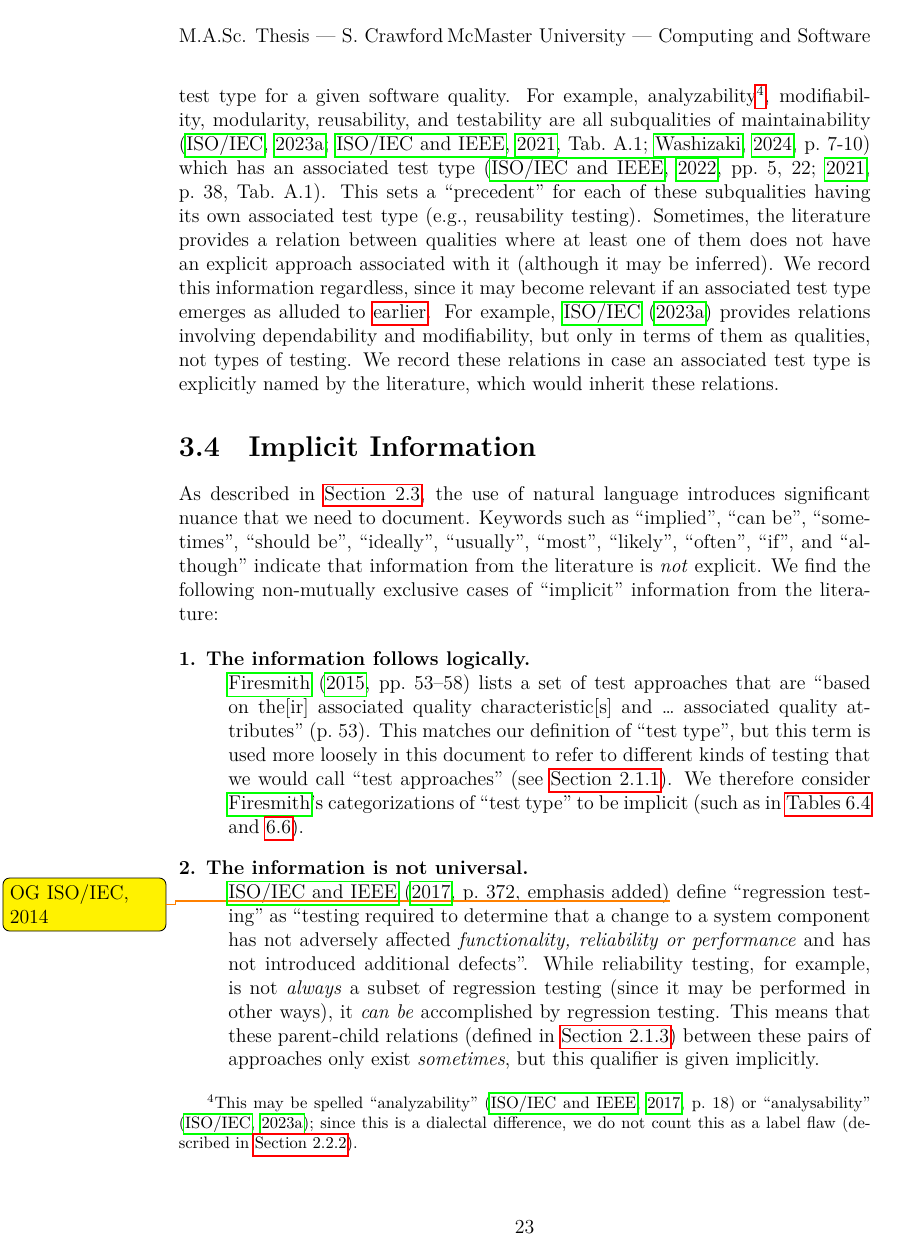
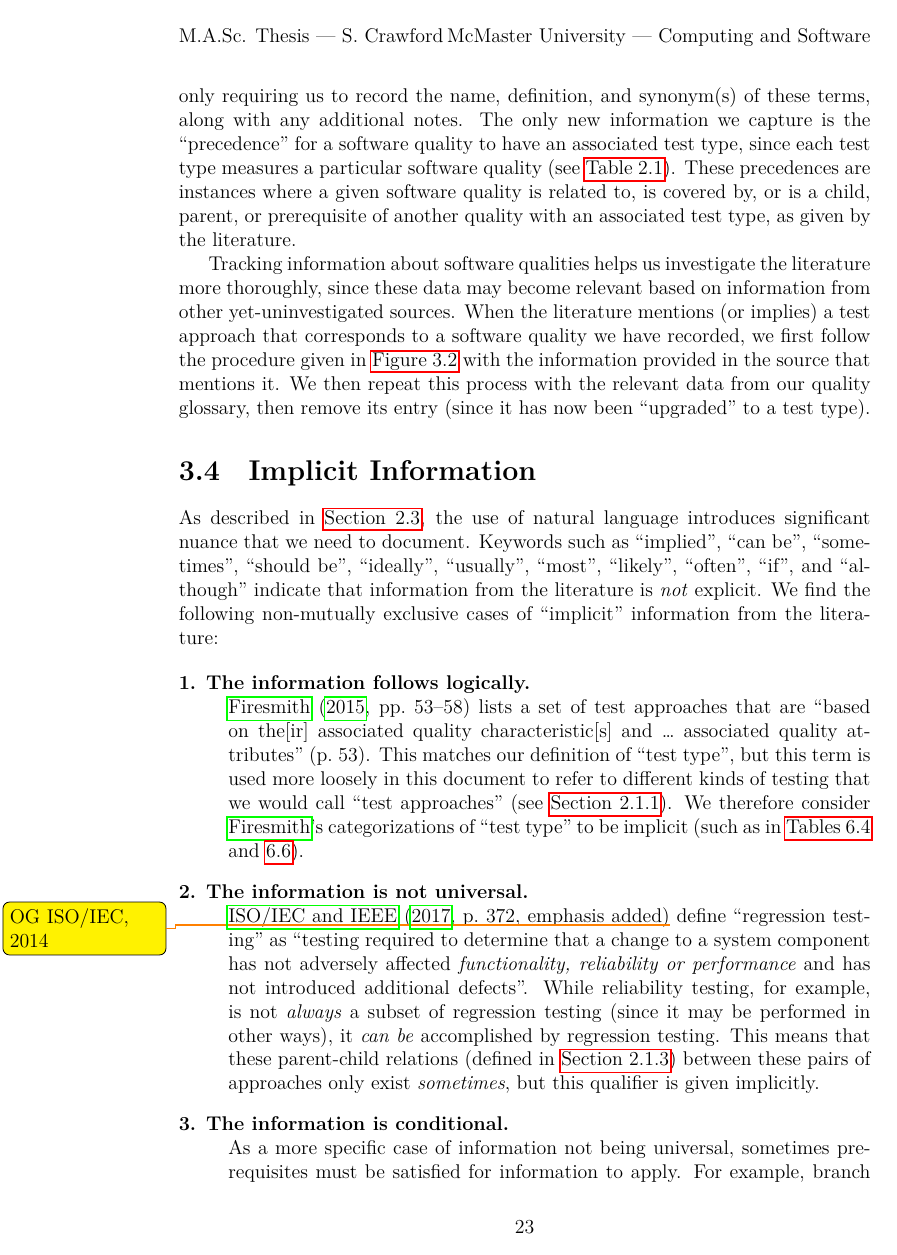
Before and after one commit to samm82/TestingTesting, a LaTeX thesis (thesis.tex, which reads chapters/03_methodology.tex): page 44 of 158. The pictures show the PDF file thesis.pdf that the author committed with the source.

Commit message:
Elaborate on process for recording software qualities; #194, #205

```diff
--- a/chapters/03_methodology.tex
+++ b/chapters/03_methodology.tex
@@ -295,31 +295,3 @@ automatically detect and document \ifnotpaper (see \Cref{auto-flaw-analysis,%
     column for brevity\else (details omitted for brevity)\fi.
 
 \phantomsection{}\label{qual-supp-procedure}
-We use similar procedures to track software qualities and supplementary
-terminology (either shared by multiple approaches or too complicated to explain
-inline) in separate glossaries with a similar format. This includes recording
-the name, definition, and synonym(s) of these terms, as well as any precedence
-for a related test type for a given software quality. For example, analyzability%
-\footnote{This may be spelled ``analyzability'' \citep[p.~18]{IEEE2017} or
-    ``analysability'' \citep{ISO_IEC2023a}; since this is a dialectal
-    difference, we do not count this as a label flaw (described in
-    \Cref{label-flaw-def}).}, modifiability, modularity, reusability, and
-testability are all subqualities of maintainability \ifnotpaper
-    (\citealp{ISO_IEC2023a}; \citealp[Tab.~A.1]{IEEE2021};
-    \citealp[p.~7\=/10]{SWEBOK2024}) \else
-    \cite[p.~7\=/10]{SWEBOK2024}, \cite[Tab.~A.1]{IEEE2021},
-    \cite{ISO_IEC2023a} \fi which has an associated test type
-\ifnotpaper
-    (\citealp[pp.~5, 22]{IEEE2022}; \citeyear[p.~38, Tab.~A.1]{IEEE2021})\else
-    \cite[pp.~5, 22]{IEEE2022}, \cite[p.~38, Tab.~A.1]{IEEE2021}\fi. This sets
-a ``precedent'' for each of these subqualities having its own associated test
-type (e.g., reusability testing). \ifnotpaper
-    Sometimes, the literature provides a relation between qualities where at
-    least one of them does not have an explicit approach associated with it
-    (although it may be inferred). We record this information regardless, since
-    it may become relevant if an associated test type emerges as alluded to
-    \hyperref[qual-types]{earlier}. For example, \citet{ISO_IEC2023a} provides
-    relations involving dependability and modifiability, but only in terms of
-    them as qualities, not types of testing. We record these relations in case
-    an associated test type is explicitly named by the literature, which would
-    inherit these relations. \fi
@@ -326,3 +303,44 @@ type (e.g., reusability testing). \ifnotpaper
+simpler, only requiring us to record the name, definition, and synonym(s) of
+these terms, along with any additional notes. The only new information
+we capture is the ``precedence'' for a software quality to have an associated
+test type, since each test type measures a particular software quality (see
+\Cref{tab:ieeeCats}). These precedences are instances where a given software
+quality is related to, is covered by, or is a child, parent, or prerequisite
+of another quality with an associated test type, as given by the literature.
+
+Tracking information about software qualities helps us investigate the
+literature more thoroughly, since these data may become relevant based on
+information from other yet-uninvestigated sources. When the literature mentions
+(or implies) a test approach that corresponds to a software quality we have
+recorded, we first follow the procedure given in \Cref{fig:recAppFlowchart}
+with the information provided in the source that mentions it. We then repeat
+this process with the relevant data from our quality glossary, then remove its
+entry (since it has now been ``upgraded'' to a test type).
+
+% For example, analyzability%
+% \footnote{This may be spelled ``analyzability'' \citep[p.~18]{IEEE2017} or
+%     ``analysability'' \citep{ISO_IEC2023a}; since this is a dialectal
+%     difference, we do not count this as a label flaw (described in
+%     \Cref{label-flaw-def}).}, modifiability, modularity, reusability, and
+% testability are all subqualities of maintainability \ifnotpaper
+%     (\citealp{ISO_IEC2023a}; \citealp[Tab.~A.1]{IEEE2021};
+%     \citealp[p.~7\=/10]{SWEBOK2024}) \else
+%     \cite[p.~7\=/10]{SWEBOK2024}, \cite[Tab.~A.1]{IEEE2021},
+%     \cite{ISO_IEC2023a} \fi which has an associated test type
+% \ifnotpaper
+%     (\citealp[pp.~5, 22]{IEEE2022}; \citeyear[p.~38, Tab.~A.1]{IEEE2021})\else
+%     \cite[pp.~5, 22]{IEEE2022}, \cite[p.~38, Tab.~A.1]{IEEE2021}\fi. This sets
+% a ``precedent'' for each of these subqualities having its own associated test
+% type (e.g., reusability testing). \ifnotpaper
+%     Sometimes, the literature provides a relation between qualities where at
+%     least one of them does not have an explicit approach associated with it
+%     (although it may be inferred). We record this information regardless, since
+%     it may become relevant if an associated test type emerges as alluded to
+%     \hyperref[qual-types]{earlier}. For example, \citet{ISO_IEC2023a} provides
+%     relations involving dependability and modifiability, but only in terms of
+%     them as qualities, not types of testing. We record these relations in case
+%     an associated test type is explicitly named by the literature, which would
+%     inherit these relations. \fi
 
 % \subsubsection{Derived Test Approaches}\label{derived-tests}
 
```
Also changed, not shown: paper.pdf, thesis.pdf, chapters/03_methodology.tex (5 more changed lines).
